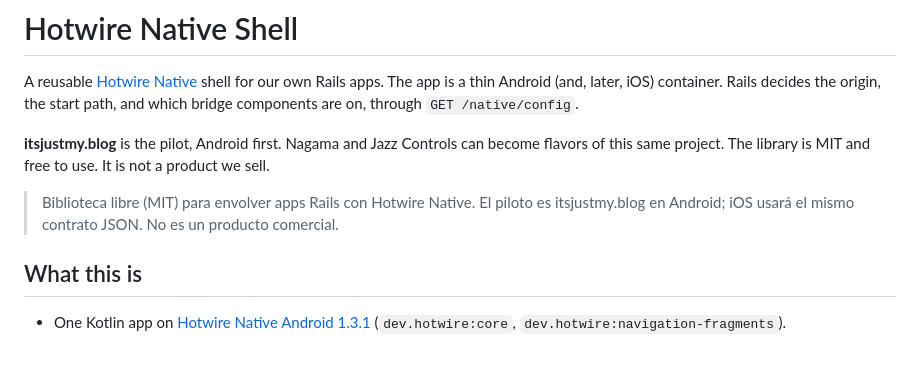
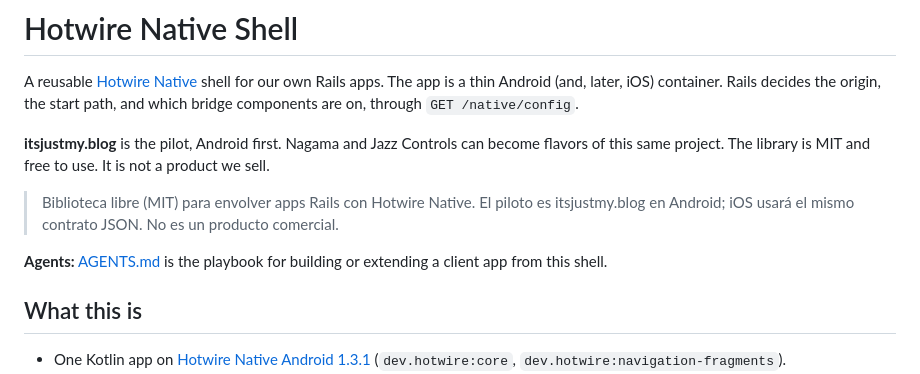
Before and after one commit to eserna27/hotwire-native-shell, a Markdown page: README.md, the part around the change. GitHub-like rendering; blank space fills up the shorter version.

Commit message:
Add AGENTS.md playbook for client apps (#2)
Point coding agents at the existing contract, bridge, and flavor docs, and link it from the README.

Co-authored-by: Cursor Agent <cursoragent@cursor.com>

```diff
--- a/README.md
+++ b/README.md
@@ -5,6 +5,8 @@ A reusable [Hotwire Native](https://native.hotwired.dev/) shell for our own Rail
 **itsjustmy.blog** is the pilot, Android first. Nagama and Jazz Controls can become flavors of this same project. The library is MIT and free to use. It is not a product we sell.
 
 > Biblioteca libre (MIT) para envolver apps Rails con Hotwire Native. El piloto es itsjustmy.blog en Android; iOS usará el mismo contrato JSON. No es un producto comercial.
+
+**Agents:** [AGENTS.md](AGENTS.md) is the playbook for building or extending a client app from this shell.
 
 ## What this is
 
```
Also changed, not shown: AGENTS.md (added, +80 -0 lines).
